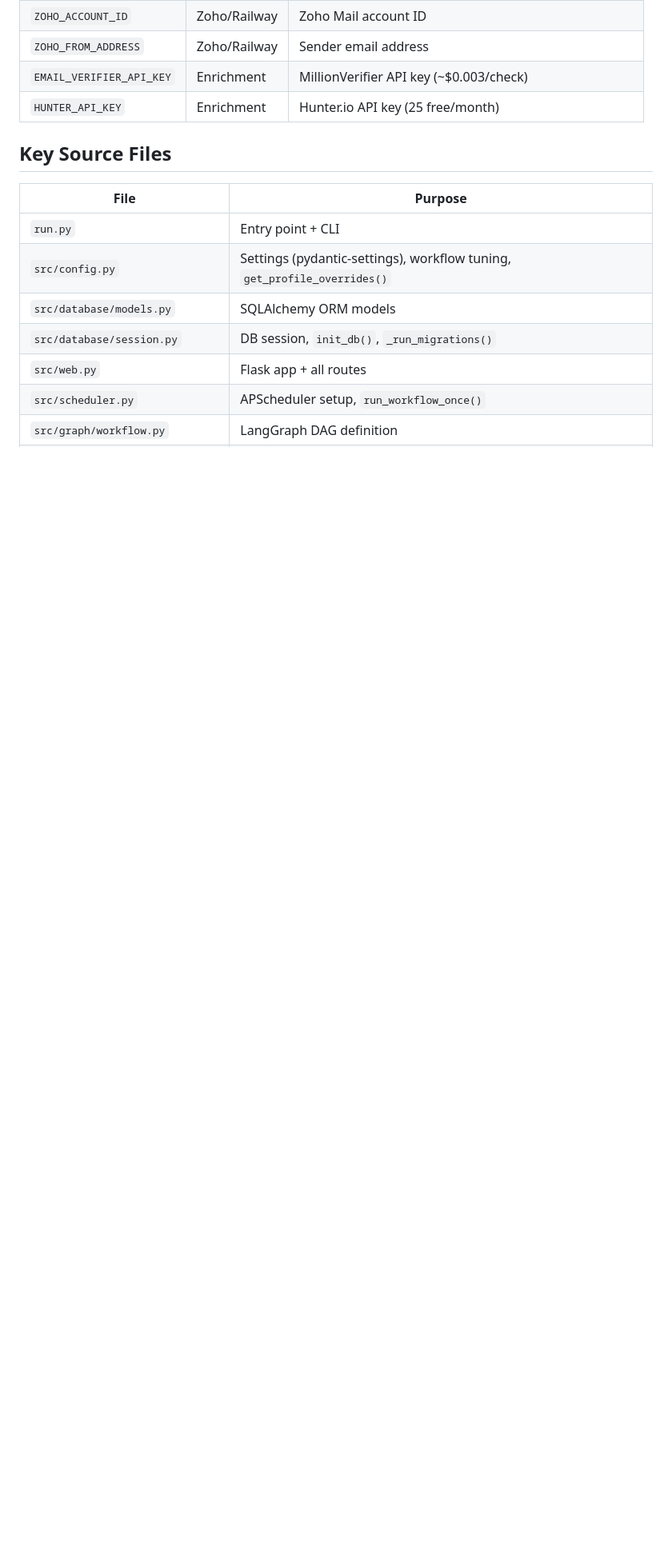
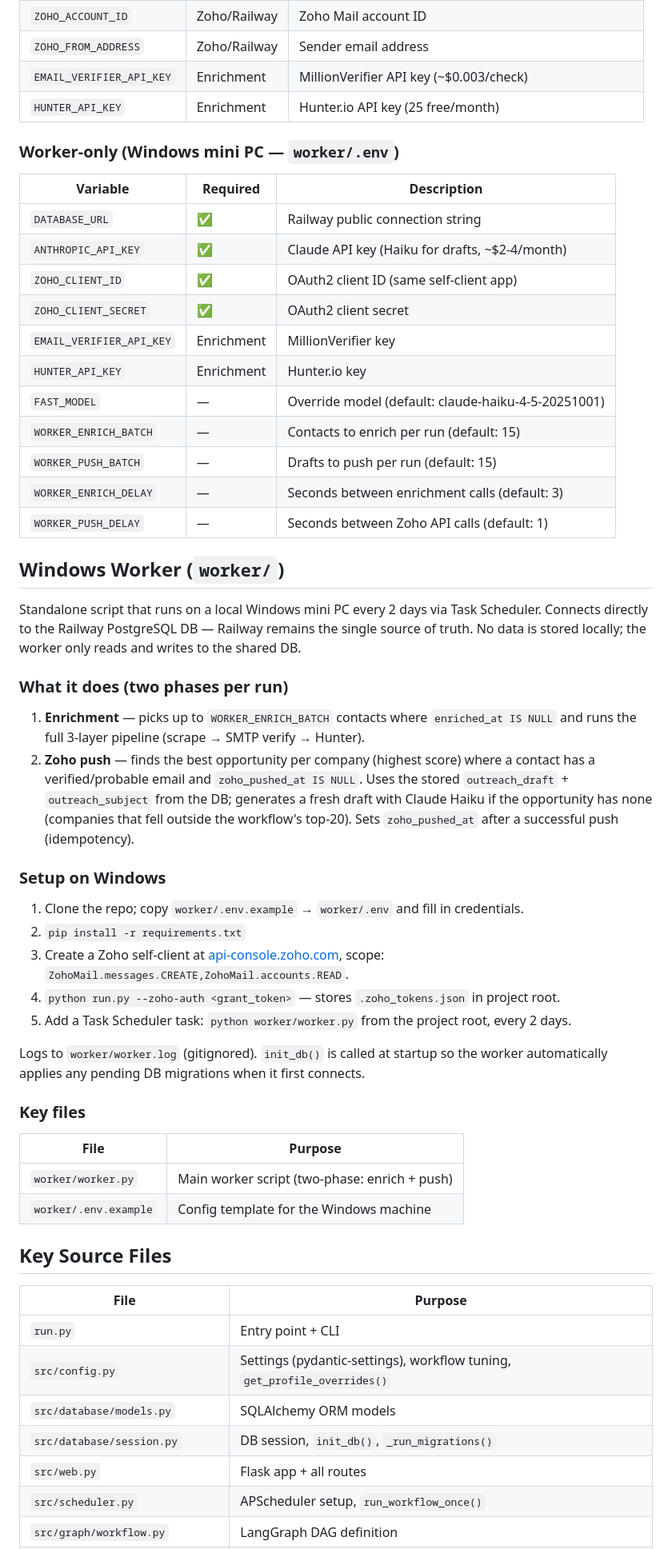
Before and after one commit to diegoezce/blest-saas-agent, a Markdown page: CLAUDE.md, the part around one of its changes. Shown at 80% size. GitHub-like rendering; blank space fills up the shorter version.

Commit message:
docs: update CLAUDE.md with search, worker, and schema changes
- /search route and global search bar in nav
- Navigation restructure (removed Latest Report, added separators)
- Windows worker section with setup steps and two-phase description
- Opportunity model: outreach_subject + zoho_pushed_at fields documented
- Environment variables split into Railway vs worker-only sections
- Key source files table: added worker/worker.py and search.html

Co-Authored-By: Claude Sonnet 4.6 <noreply@anthropic.com>

```diff
--- a/CLAUDE.md
+++ b/CLAUDE.md
@@ -331,6 +349,54 @@ Key models: `Profile`, `DiscoveryRun`, `Company`, `Contact` (with enrichment fie
 | `ZOHO_FROM_ADDRESS` | Zoho/Railway | Sender email address |
 | `EMAIL_VERIFIER_API_KEY` | Enrichment | MillionVerifier API key (~$0.003/check) |
 | `HUNTER_API_KEY` | Enrichment | Hunter.io API key (25 free/month) |
+
+### Worker-only (Windows mini PC — `worker/.env`)
+
+| Variable | Required | Description |
+|---|---|---|
+| `DATABASE_URL` | ✅ | Railway public connection string |
+| `ANTHROPIC_API_KEY` | ✅ | Claude API key (Haiku for drafts, ~$2-4/month) |
+| `ZOHO_CLIENT_ID` | ✅ | OAuth2 client ID (same self-client app) |
+| `ZOHO_CLIENT_SECRET` | ✅ | OAuth2 client secret |
+| `EMAIL_VERIFIER_API_KEY` | Enrichment | MillionVerifier key |
+| `HUNTER_API_KEY` | Enrichment | Hunter.io key |
+| `FAST_MODEL` | — | Override model (default: claude-haiku-4-5-20251001) |
+| `WORKER_ENRICH_BATCH` | — | Contacts to enrich per run (default: 15) |
+| `WORKER_PUSH_BATCH` | — | Drafts to push per run (default: 15) |
+| `WORKER_ENRICH_DELAY` | — | Seconds between enrichment calls (default: 3) |
+| `WORKER_PUSH_DELAY` | — | Seconds between Zoho API calls (default: 1) |
+
+## Windows Worker (`worker/`)
+
+Standalone script that runs on a local Windows mini PC every 2 days via Task Scheduler.
+Connects directly to the Railway PostgreSQL DB — Railway remains the single source of truth.
+No data is stored locally; the worker only reads and writes to the shared DB.
+
+### What it does (two phases per run)
+1. **Enrichment** — picks up to `WORKER_ENRICH_BATCH` contacts where `enriched_at IS NULL`
+   and runs the full 3-layer pipeline (scrape → SMTP verify → Hunter).
+2. **Zoho push** — finds the best opportunity per company (highest score) where a contact
+   has a verified/probable email and `zoho_pushed_at IS NULL`. Uses the stored
+   `outreach_draft` + `outreach_subject` from the DB; generates a fresh draft with Claude
+   Haiku if the opportunity has none (companies that fell outside the workflow's top-20).
+   Sets `zoho_pushed_at` after a successful push (idempotency).
+
+### Setup on Windows
+1. Clone the repo; copy `worker/.env.example` → `worker/.env` and fill in credentials.
+2. `pip install -r requirements.txt`
+3. Create a Zoho self-client at [api-console.zoho.com](https://api-console.zoho.com),
+   scope: `ZohoMail.messages.CREATE,ZohoMail.accounts.READ`.
+4. `python run.py --zoho-auth <grant_token>` — stores `.zoho_tokens.json` in project root.
+5. Add a Task Scheduler task: `python worker/worker.py` from the project root, every 2 days.
+
+Logs to `worker/worker.log` (gitignored). `init_db()` is called at startup so the worker
+automatically applies any pending DB migrations when it first connects.
+
+### Key files
+| File | Purpose |
+|---|---|
+| `worker/worker.py` | Main worker script (two-phase: enrich + push) |
+| `worker/.env.example` | Config template for the Windows machine |
 
 ## Key Source Files
 
```
Also changed, not shown: other parts of CLAUDE.md (+22 -3 lines).
